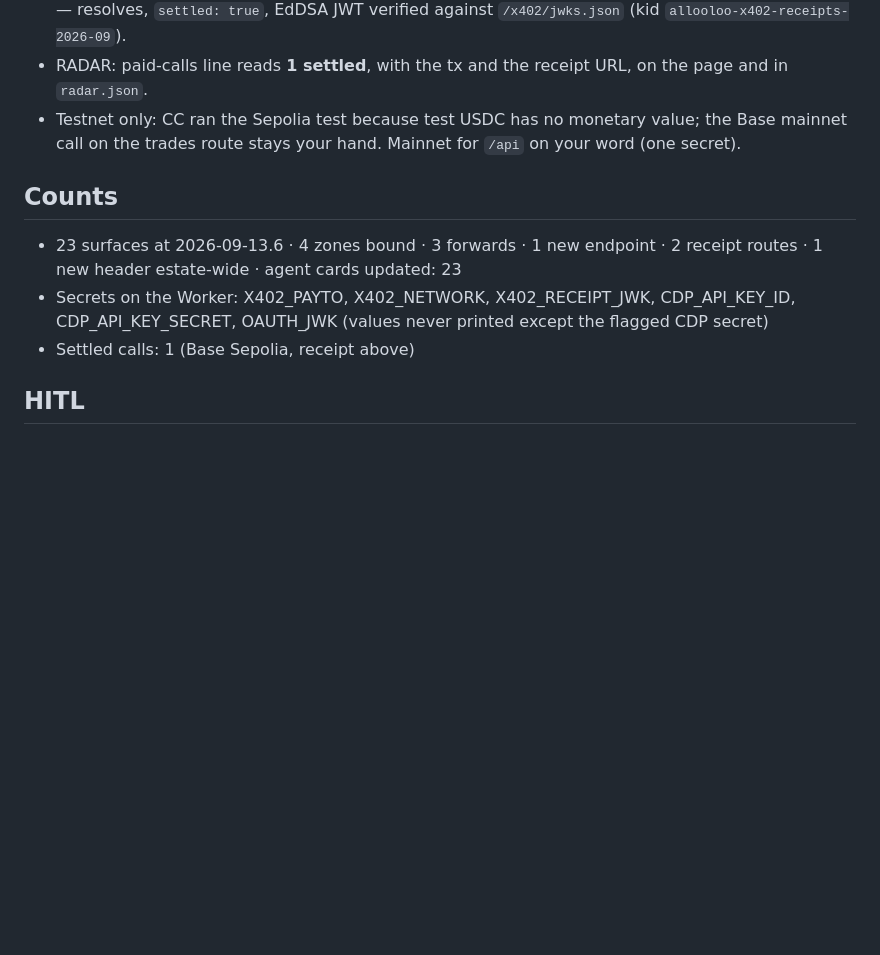
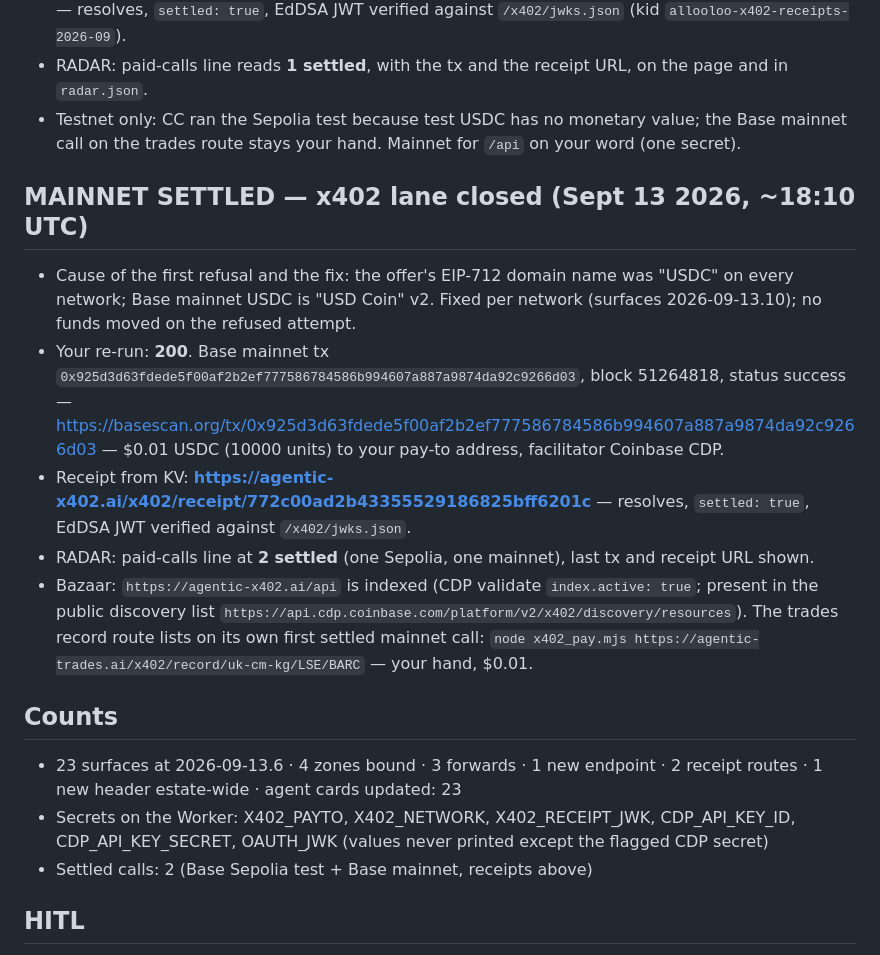
Before and after one commit to allooloo/cm-kg, a Markdown page: START_ME_UP/AGENTIC-X402-REPORT-2026-09-13.md, the part around the change. GitHub-like rendering; blank space fills up the shorter version.

Commit message:
x402 mainnet settled (tx 0x925d…6d03, receipt 772c00ad…), RADAR 2, Bazaar /api indexed — x402 lane closed; log 35
Co-Authored-By: Claude Fable 5.1 <noreply@anthropic.com>

```diff
--- a/START_ME_UP/AGENTIC-X402-REPORT-2026-09-13.md
+++ b/START_ME_UP/AGENTIC-X402-REPORT-2026-09-13.md
@@ -40,11 +40,19 @@ It prints the status, the PAYMENT-RESPONSE (tx hash, network, amount) and the re
 - RADAR: paid-calls line reads **1 settled**, with the tx and the receipt URL, on the page and in `radar.json`.
 - Testnet only: CC ran the Sepolia test because test USDC has no monetary value; the Base mainnet call on the trades route stays your hand. Mainnet for `/api` on your word (one secret).
 
+## MAINNET SETTLED — x402 lane closed (Sept 13 2026, ~18:10 UTC)
+
+- Cause of the first refusal and the fix: the offer's EIP-712 domain name was "USDC" on every network; Base mainnet USDC is "USD Coin" v2. Fixed per network (surfaces 2026-09-13.10); no funds moved on the refused attempt.
+- Your re-run: **200**. Base mainnet tx `0x925d3d63fdede5f00af2b2ef777586784586b994607a887a9874da92c9266d03`, block 51264818, status success — https://basescan.org/tx/0x925d3d63fdede5f00af2b2ef777586784586b994607a887a9874da92c9266d03 — $0.01 USDC (10000 units) to your pay-to address, facilitator Coinbase CDP.
+- Receipt from KV: **https://agentic-x402.ai/x402/receipt/772c00ad2b43355529186825bff6201c** — resolves, `settled: true`, EdDSA JWT verified against `/x402/jwks.json`.
+- RADAR: paid-calls line at **2 settled** (one Sepolia, one mainnet), last tx and receipt URL shown.
+- Bazaar: `https://agentic-x402.ai/api` is indexed (CDP validate `index.active: true`; present in the public discovery list `https://api.cdp.coinbase.com/platform/v2/x402/discovery/resources`). The trades record route lists on its own first settled mainnet call: `node x402_pay.mjs https://agentic-trades.ai/x402/record/uk-cm-kg/LSE/BARC` — your hand, $0.01.
+
 ## Counts
 
 - 23 surfaces at 2026-09-13.6 · 4 zones bound · 3 forwards · 1 new endpoint · 2 receipt routes · 1 new header estate-wide · agent cards updated: 23
 - Secrets on the Worker: X402_PAYTO, X402_NETWORK, X402_RECEIPT_JWK, CDP_API_KEY_ID, CDP_API_KEY_SECRET, OAUTH_JWK (values never printed except the flagged CDP secret)
-- Settled calls: 1 (Base Sepolia, receipt above)
+- Settled calls: 2 (Base Sepolia test + Base mainnet, receipts above)
 
 ## HITL
 
```
Also changed, not shown: START_ME_UP/LISTINGS-REPORT-2026-09-13.md (+4 -4 lines), START_ME_UP/X402-TO100-BUILD-LOG.md (+1 -0 lines).
